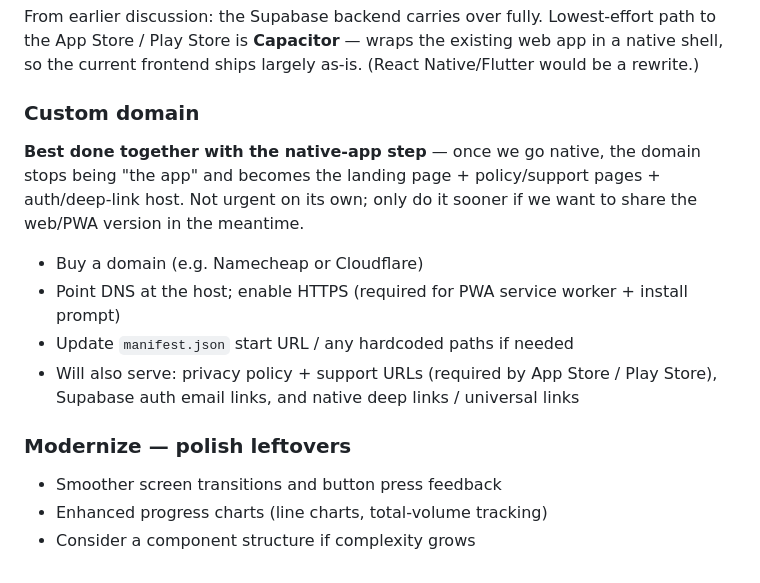
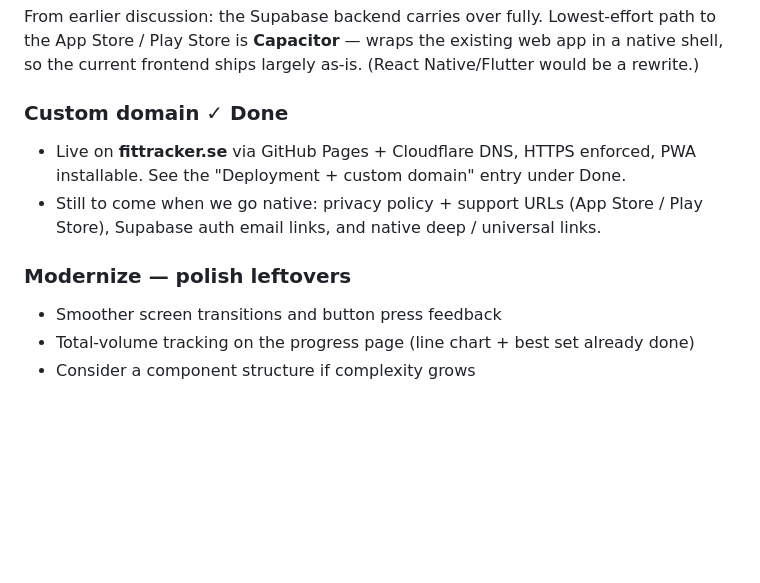
Before and after one commit to DanielSjoholm/training_app_webb, a Markdown page: training-tracker.md, the part around one of its changes. Rendered like a GitHub page; blank space fills up the shorter version.

```diff
--- a/training-tracker.md
+++ b/training-tracker.md
@@ -96,14 +124,11 @@ Deferred from the Settings work. Let users switch measurement system; store the
 ### Native mobile app
 From earlier discussion: the Supabase backend carries over fully. Lowest-effort path to the App Store / Play Store is **Capacitor** — wraps the existing web app in a native shell, so the current frontend ships largely as-is. (React Native/Flutter would be a rewrite.)
 
-### Custom domain
-**Best done together with the native-app step** — once we go native, the domain stops being "the app" and becomes the landing page + policy/support pages + auth/deep-link host. Not urgent on its own; only do it sooner if we want to share the web/PWA version in the meantime.
-- Buy a domain (e.g. Namecheap or Cloudflare)
-- Point DNS at the host; enable HTTPS (required for PWA service worker + install prompt)
-- Update `manifest.json` start URL / any hardcoded paths if needed
-- Will also serve: privacy policy + support URLs (required by App Store / Play Store), Supabase auth email links, and native deep links / universal links
+### Custom domain ✓ Done
+- Live on **fittracker.se** via GitHub Pages + Cloudflare DNS, HTTPS enforced, PWA installable. See the "Deployment + custom domain" entry under Done.
+- Still to come when we go native: privacy policy + support URLs (App Store / Play Store), Supabase auth email links, and native deep / universal links.
 
 ### Modernize — polish leftovers
 - Smoother screen transitions and button press feedback
-- Enhanced progress charts (line charts, total-volume tracking)
+- Total-volume tracking on the progress page (line chart + best set already done)
 - Consider a component structure if complexity grows
```
Also changed, not shown: other parts of training-tracker.md (+28 -0 lines).
